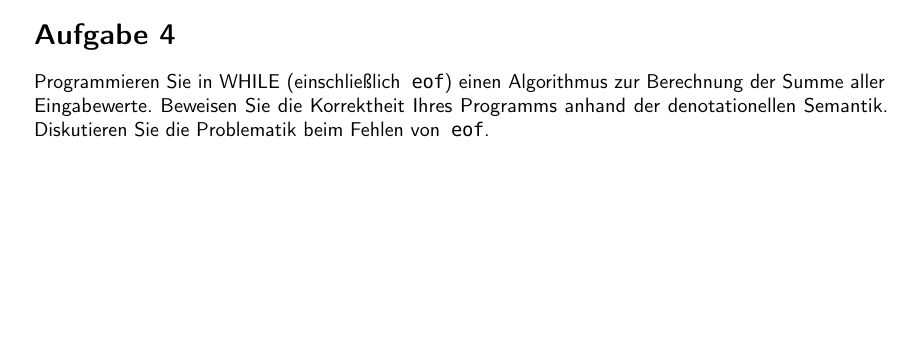
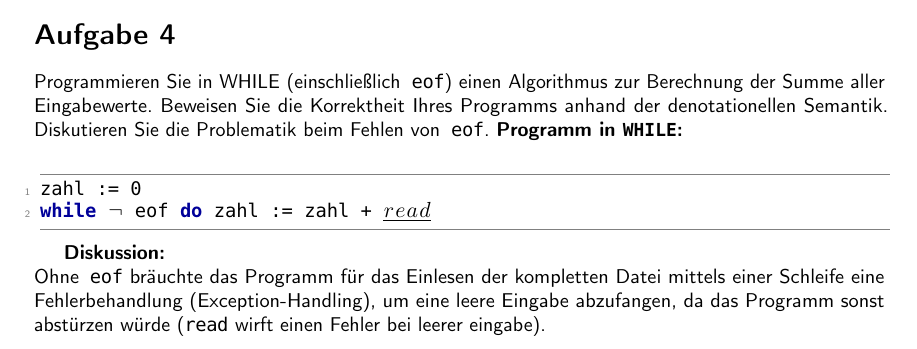
Before and after one commit to TobiHoeppner/SemantikVonProgrammiersprachen, a LaTeX problem sheet (uebung/u5/u5.tex): part of page 2 of 2, cut so that both start at the same text, the shorter picture padded with empty space. Compiled offline with pdfLaTeX; a LaTeX package or settings file that is missing is left out.

Commit message:
[mod] add u5: A4, Programm + Diskussion

```diff
--- a/uebung/u5/u5.tex
+++ b/uebung/u5/u5.tex
@@ -141,4 +141,13 @@
 Ich hoffe ich habe alle möglichen Eingabearten abgegriffen.
 \section*{Aufgabe 4}
 Programmieren Sie in WHILE (einschließlich \lstinline!eof!) einen Algorithmus zur Berechnung der Summe aller Eingabewerte. Beweisen Sie die Korrektheit Ihres Programms anhand der denotationellen Semantik. Diskutieren Sie die Problematik beim Fehlen von \lstinline!eof!.
+\textbf{Programm in \texttt{WHILE}:}\\
+\begin{lstlisting}[escapeinside={(*@}{@*)}]
+zahl := 0
+while (*@$\neg$@*) eof do zahl := zahl + (*@$\underline{read}$@*)
+\end{lstlisting}
+
+\textbf{Diskussion:}\\
+Ohne \lstinline$eof$ bräuchte das Programm für das Einlesen der kompletten Datei mittels einer Schleife eine Fehlerbehandlung (Exception-Handling), um eine leere Eingabe abzufangen, da das Programm sonst abstürzen würde (\lstinline$read$ wirft einen Fehler bei leerer eingabe).
+
 \end{document}
```
Also changed, not shown: uebung/u5/u5.pdf.
